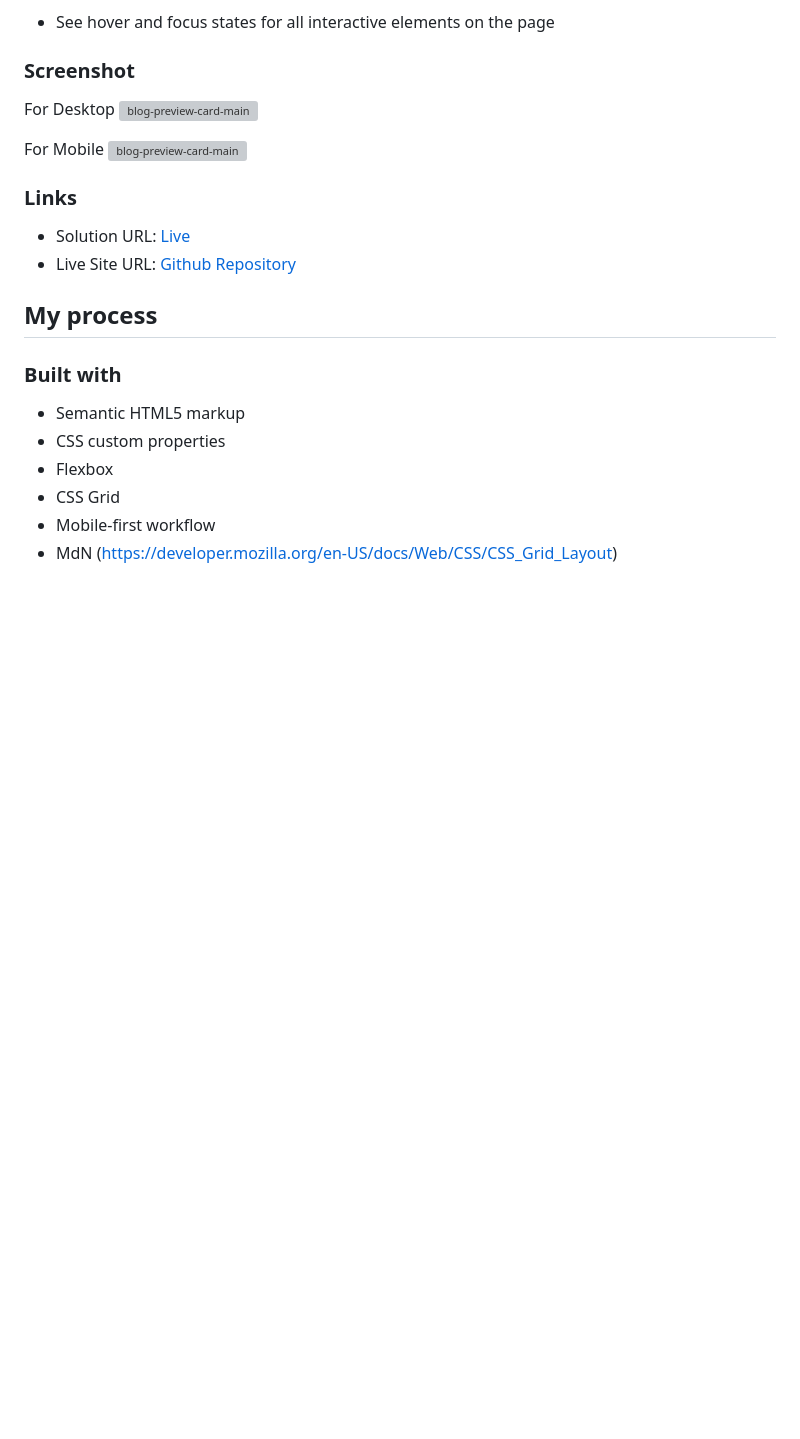
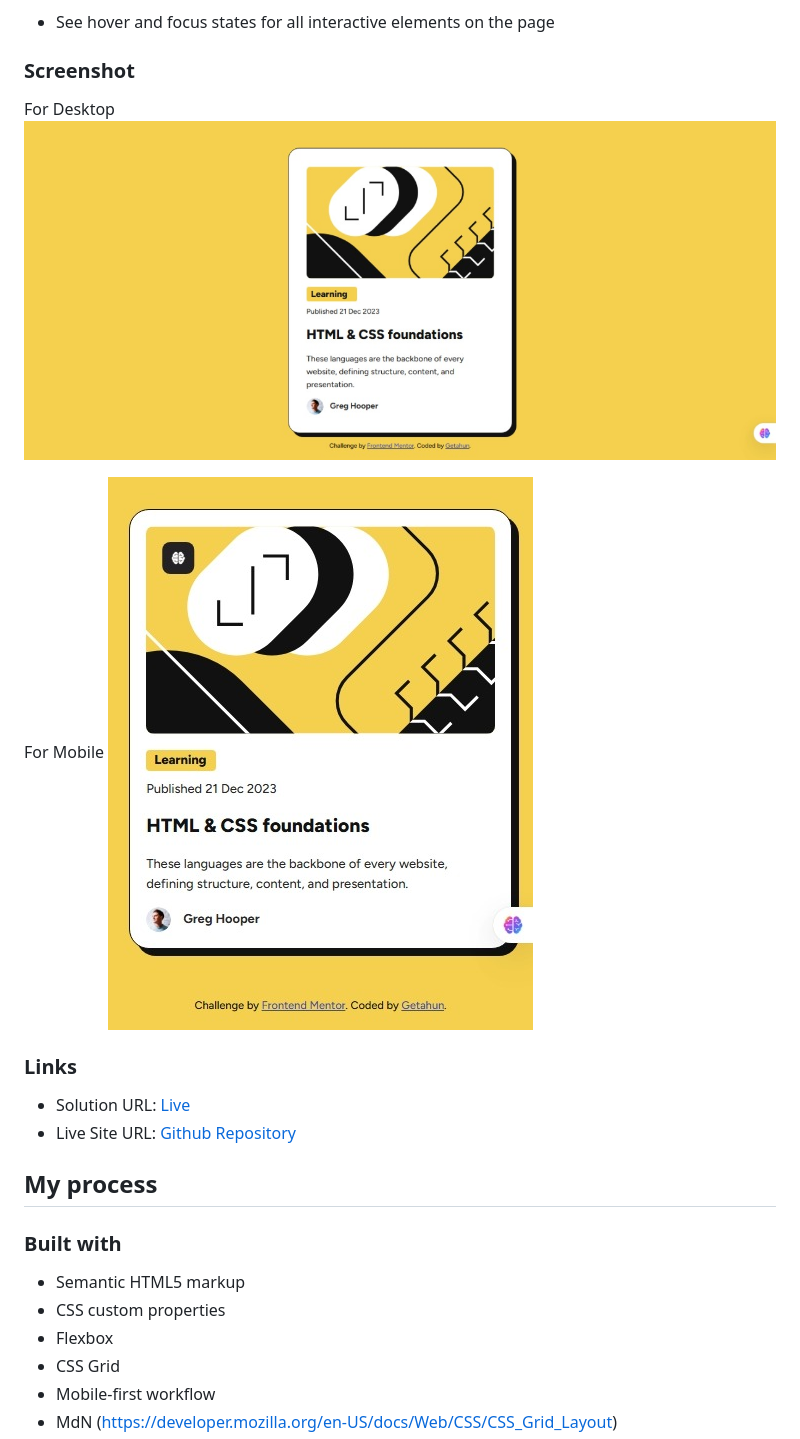
Before and after one commit to getishe/blog-preview-card-main, a Markdown page: README.md, the part around the change. Rendered like a GitHub page; blank space fills up the shorter version; grey boxes are pictures that could not be loaded.

Commit message:
Update README.md for improved clarity and structure

```diff
--- a/README.md
+++ b/README.md
@@ -31,10 +31,10 @@ Users should be able to:
 ### Screenshot
 
 For Desktop
-![blog-preview-card-main](design/desktop-design.jpg)
+![blog-preview-card-main](design/desktop-design.jpeg)
 
 For Mobile
-![blog-preview-card-main](design/mobile-design.jpg)
+![blog-preview-card-main](design/mobile-design.jpeg)
 
 ### Links
 
```
